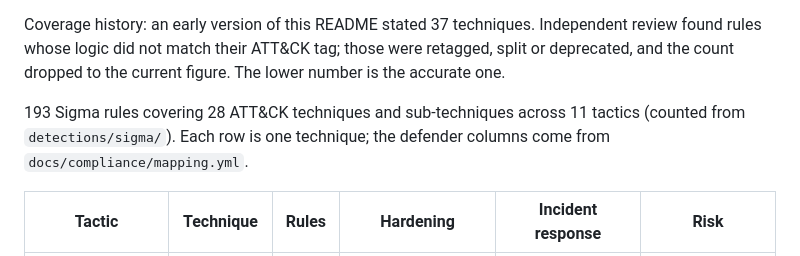
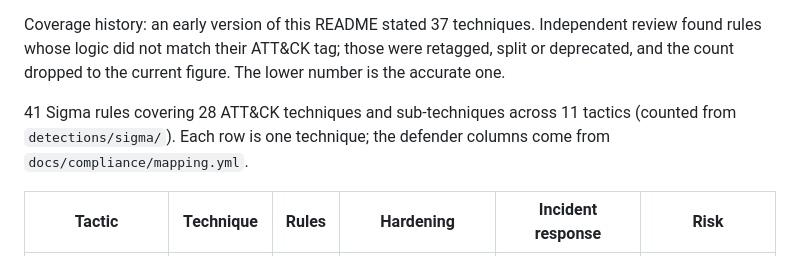
Before and after one commit to jmeikle07/SentinelForge, a Markdown page: README.md, the part around the change. GitHub-like rendering.

Commit message:
docs: regenerate README detection tables

```diff
--- a/README.md
+++ b/README.md
@@ -124,7 +124,7 @@ Generated by `tools/readme_tables.py` from `detections/sigma/` and `docs/complia
 Coverage history: an early version of this README stated 37 techniques. Independent review found rules whose logic did not match their ATT&CK tag; those were retagged, split or deprecated, and the count dropped to the current figure. The lower number is the accurate one.
 
 <!-- BEGIN GENERATED: detections-table -->
-193 Sigma rules covering 28 ATT&CK techniques and sub-techniques across 11 tactics (counted from `detections/sigma/`). Each row is one technique; the defender columns come from `docs/compliance/mapping.yml`.
+41 Sigma rules covering 28 ATT&CK techniques and sub-techniques across 11 tactics (counted from `detections/sigma/`). Each row is one technique; the defender columns come from `docs/compliance/mapping.yml`.
 
 | Tactic | Technique | Rules | Hardening | Incident response | Risk |
 |---|---|---|---|---|---|
```
